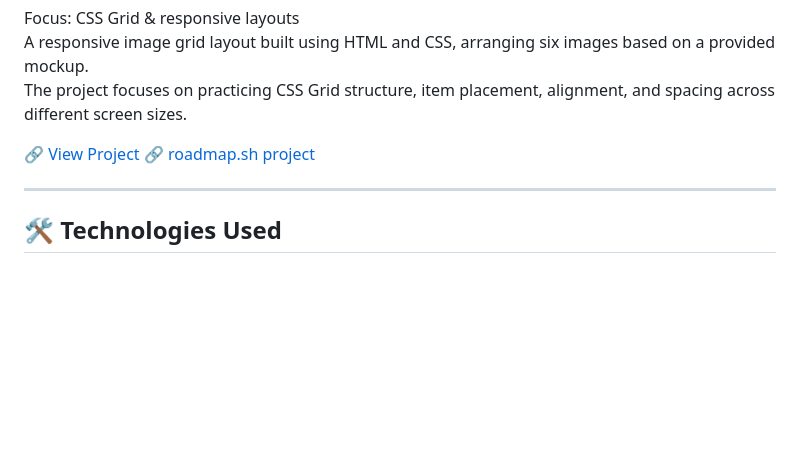
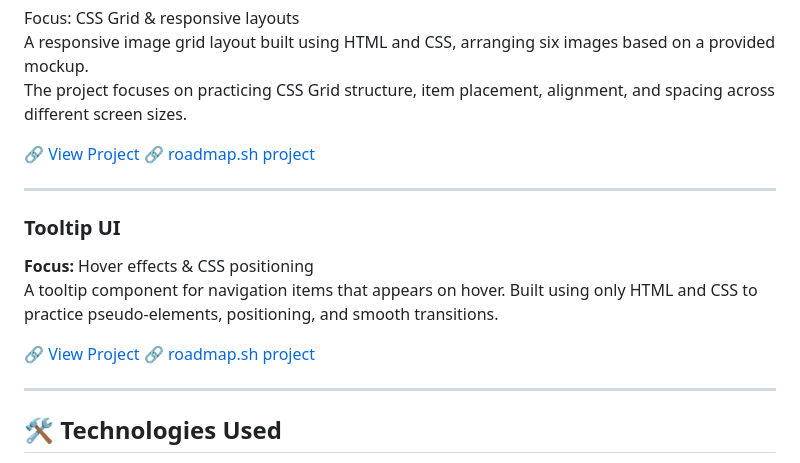
Before and after one commit to avoca118/roadmap-projects, a Markdown page: README.md, the part around one of its changes. GitHub-like rendering; blank space fills up the shorter version.

Commit message:
Update README with Tooltip UI project information
Added Tooltip UI section with project details and links.

```diff
--- a/README.md
+++ b/README.md
@@ -99,6 +99,15 @@ The project focuses on practicing CSS Grid structure, item placement, alignment,
 
 ---
 
+### Tooltip UI
+**Focus:** Hover effects & CSS positioning
+A tooltip component for navigation items that appears on hover. Built using only HTML and CSS to practice pseudo-elements, positioning, and smooth transitions.
+
+🔗 [View Project](./08-tooltip-ui)
+🔗 [roadmap.sh project](https://roadmap.sh/projects/tooltip-ui)
+
+---
+
 ## 🛠 Technologies Used
 - HTML5
 - CSS3
```
Also changed, not shown: other parts of README.md (+1 -1 lines).
